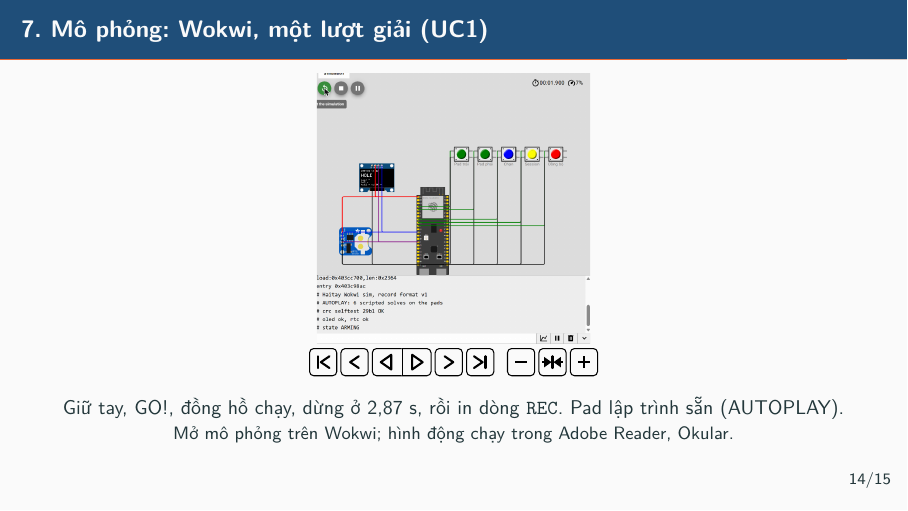
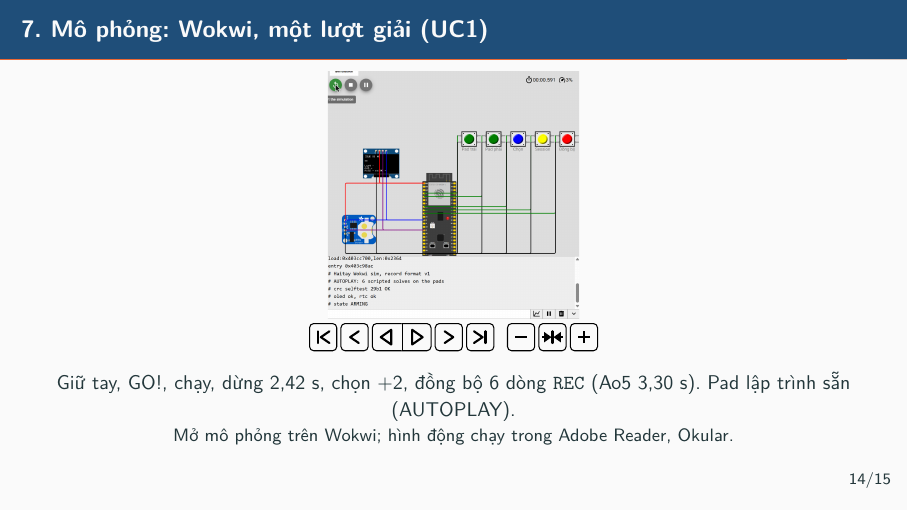
Before and after one commit to moonshineTP/Haitay, LaTeX slides (presentation/checkpoint1.tex): page 16 of 19. Compiled offline with pdfLaTeX.

Commit message:
Deck: Wokwi slide plays the 11 re-recorded frames
Co-Authored-By: Claude Opus 5.5 <noreply@anthropic.com>

```diff
--- a/presentation/checkpoint1.tex
+++ b/presentation/checkpoint1.tex
@@ -423,10 +423,10 @@ S7 & Chuyển người dùng A sang B & WIPE bị từ chối khi chưa ACK; A 3
 % ================================================================ 7e
 \begin{frame}{7. Mô phỏng: Wokwi, một lượt giải (UC1)}
 \centering
-\animategraphics[height=0.6\textheight,controls,loop,autoplay]{1.2}{figures/wokwi/f}{01}{10}
+\animategraphics[height=0.55\textheight,controls,loop,autoplay]{1}{figures/wokwi/f}{01}{11}
 
 \smallskip
-\small Giữ tay, GO!, đồng hồ chạy, dừng ở 2,87~s, rồi in dòng \texttt{REC}. Pad lập trình sẵn (AUTOPLAY).\\
+\small Giữ tay, GO!, chạy, dừng 2,42~s, chọn +2, đồng bộ 6 dòng \texttt{REC} (Ao5 3,30~s). Pad lập trình sẵn (AUTOPLAY).\\
 \footnotesize \href{https://wokwi.com/projects/480535692769291265}{Mở mô phỏng trên Wokwi}; hình động chạy trong Adobe Reader, Okular.
 \end{frame}
 
```
Also changed, not shown: presentation/checkpoint1-script.md (+1 -1 lines), presentation/checkpoint1.pdf, presentation/figures/wokwi/f01.png, presentation/figures/wokwi/f02.png, presentation/figures/wokwi/f03.png, presentation/figures/wokwi/f04.png, presentation/figures/wokwi/f05.png, presentation/figures/wokwi/f06.png, presentation/figures/wokwi/f07.png, presentation/figures/wokwi/f08.png, presentation/figures/wokwi/f09.png, presentation/figures/wokwi/f10.png, presentation/figures/wokwi/f11.png (added).
